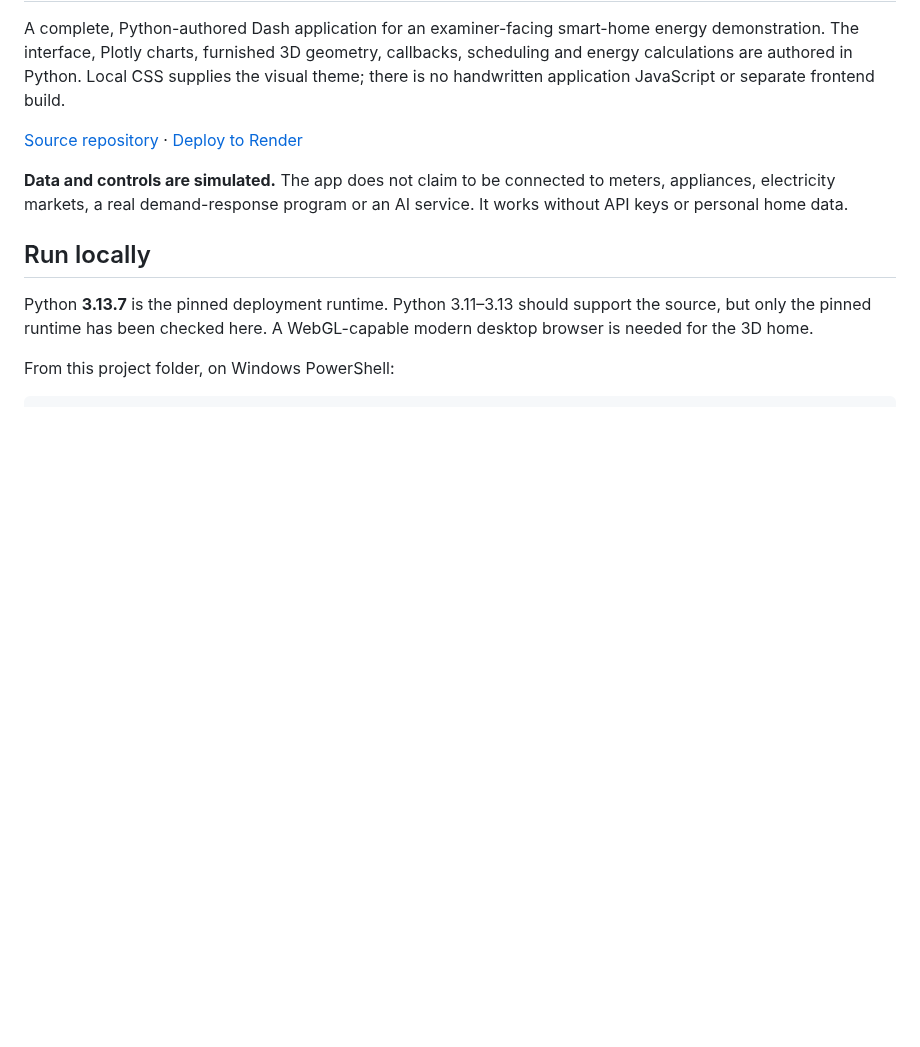
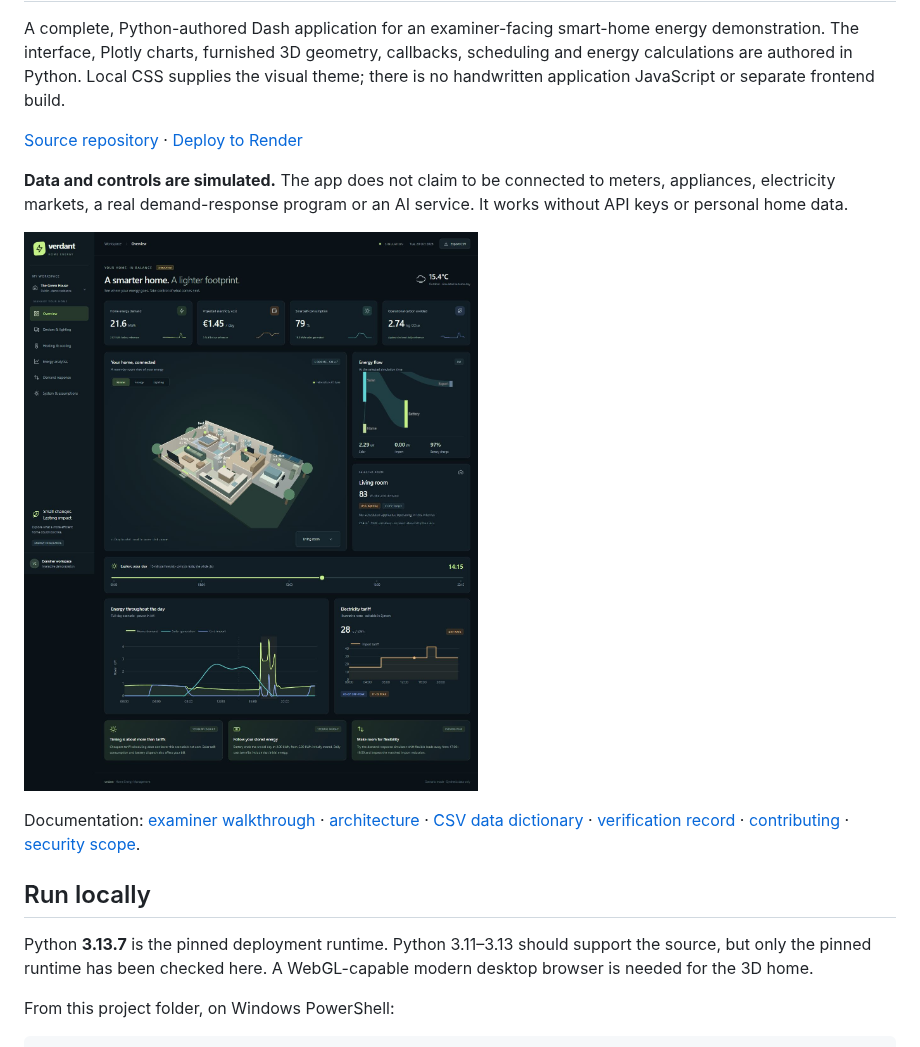
Before and after one commit to BehnamMohseniGharyehsafa/verdant-home-energy, a Markdown page: README.md, the part around the change. Drawn GitHub-style; pictures changed too: docs/images/overview.jpg (added); blank space fills up the shorter version.

Commit message:
Document architecture, validation and examiner-ready screenshots

```diff
--- a/README.md
+++ b/README.md
@@ -5,6 +5,10 @@ A complete, Python-authored Dash application for an examiner-facing smart-home e
 [Source repository](https://github.com/BehnamMohseniGharyehsafa/verdant-home-energy) · [Deploy to Render](https://render.com/deploy?repo=https://github.com/BehnamMohseniGharyehsafa/verdant-home-energy)
 
 **Data and controls are simulated.** The app does not claim to be connected to meters, appliances, electricity markets, a real demand-response program or an AI service. It works without API keys or personal home data.
+
+![Verdant dashboard with the furnished interactive house](docs/images/overview.jpg)
+
+Documentation: [examiner walkthrough](EXAMINER_GUIDE.md) · [architecture](docs/ARCHITECTURE.md) · [CSV data dictionary](docs/DATA_DICTIONARY.md) · [verification record](docs/VERIFICATION.md) · [contributing](CONTRIBUTING.md) · [security scope](SECURITY.md).
 
 ## Run locally
 
```
Also changed, not shown: docs/ARCHITECTURE.md (added, +62 -0 lines), docs/DATA_DICTIONARY.md (added, +49 -0 lines), docs/VERIFICATION.md (added, +34 -0 lines), docs/images/analytics.jpg (added), docs/images/demand-response.jpg (added), docs/images/mobile.jpg (added).
